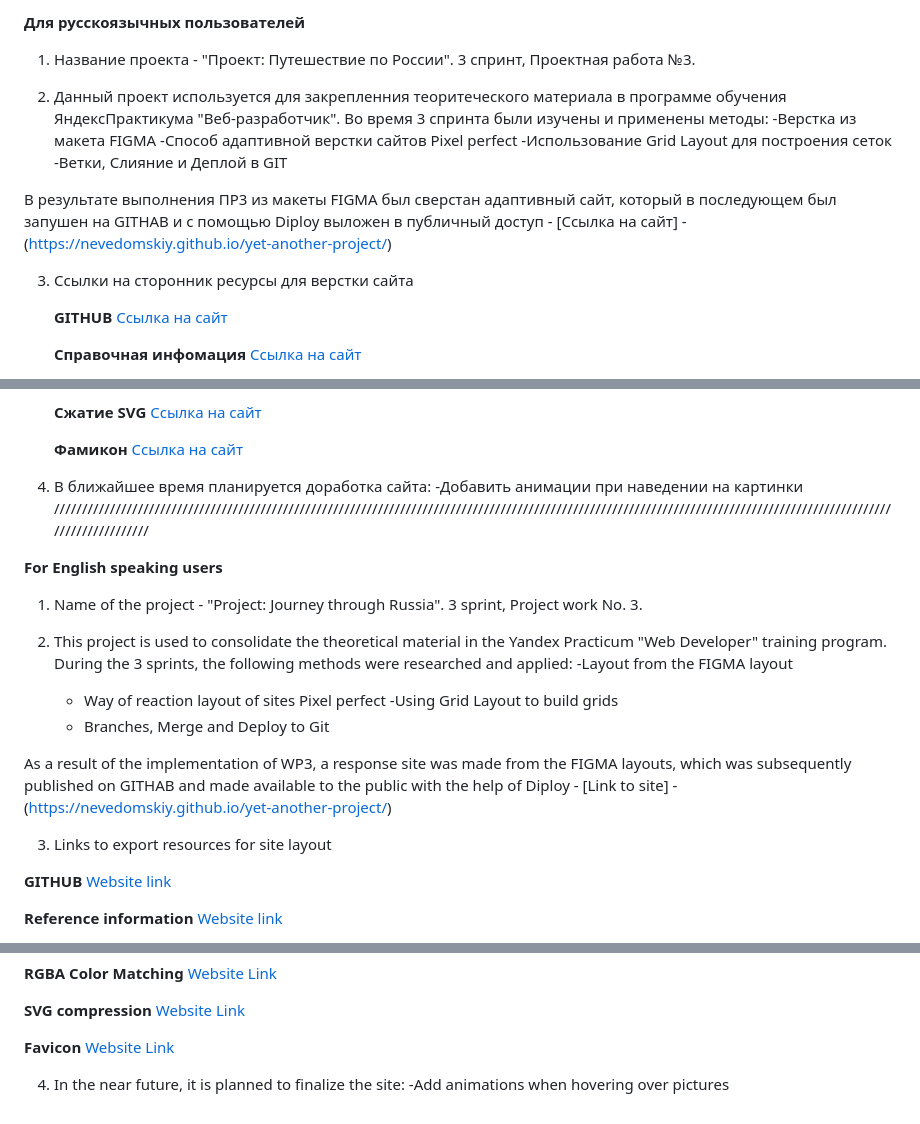
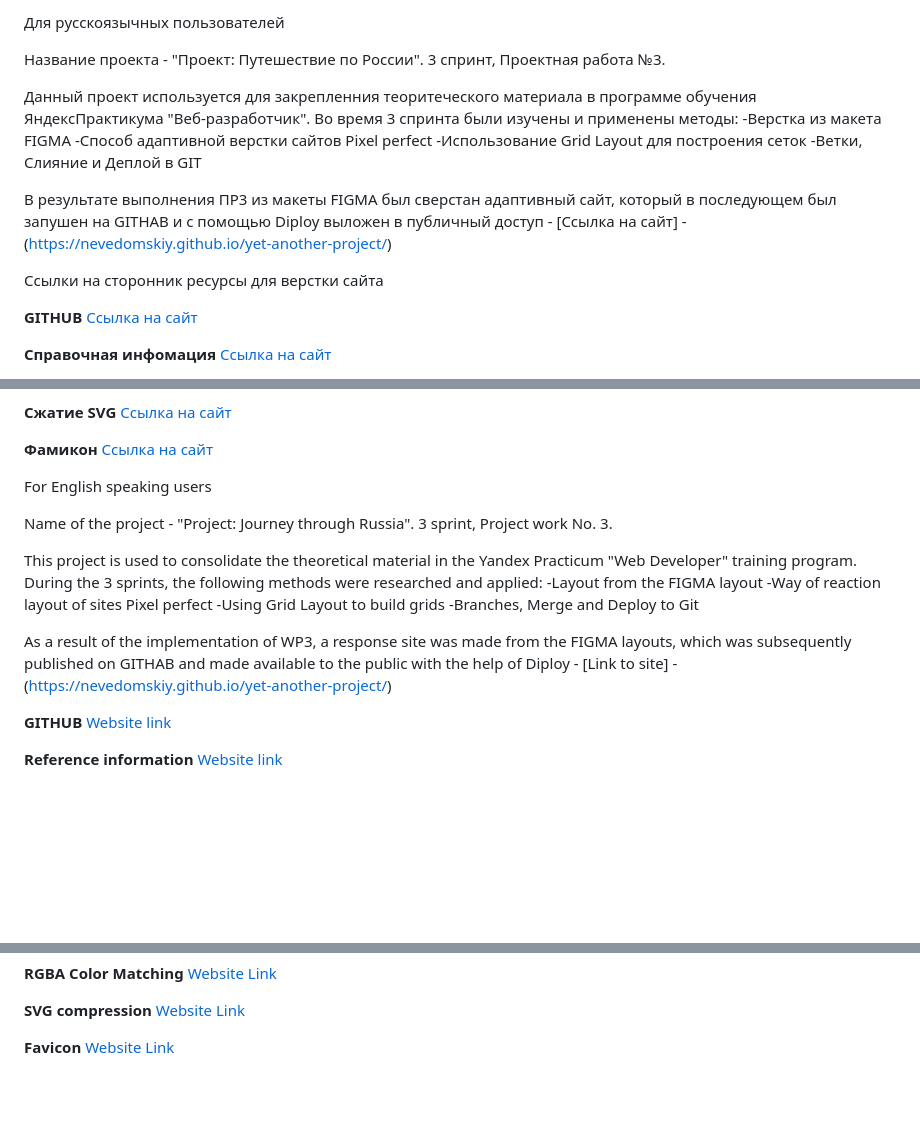
Before and after one commit to Nevedomskiy/Travel-to-Russia, a Markdown page: README.md, 3 parts joined by grey strips. GitHub-like rendering; blank space fills up the shorter version.

Commit message:
fix: Readme

```diff
--- a/README.md
+++ b/README.md
@@ -1,20 +1,18 @@
-**Для русскоязычных пользователей**
+Для русскоязычных пользователей
 
-1. Название проекта - "Проект: Путешествие по России". 3 спринт, Проектная работа №3.
+Название проекта - "Проект: Путешествие по России". 3 спринт, Проектная работа №3.
 
-2. Данный проект используется для закрепленния теоритеческого материала в программе обучения ЯндексПрактикума "Веб-разработчик".
-   Во время 3 спринта были изучены и применены методы:
-   -Верстка из макета FIGMA
-   -Способ адаптивной верстки сайтов Pixel perfect
-   -Использование Grid Layout для построения сеток
-   -Ветки, Слияние и Деплой в GIT
+Данный проект используется для закрепленния теоритеческого материала в программе обучения ЯндексПрактикума "Веб-разработчик". Во время 3 спринта были изучены и применены методы:
+-Верстка из макета FIGMA
+-Способ адаптивной верстки сайтов Pixel perfect
+-Использование Grid Layout для построения сеток
+-Ветки, Слияние и Деплой в GIT
 
-В результате выполнения ПР3 из макеты FIGMA был сверстан адаптивный сайт, который в последующем был запушен на GITHAB и с помощью Diploy выложен в публичный доступ -
-[Ссылка на сайт] - (https://nevedomskiy.github.io/yet-another-project/)
+В результате выполнения ПР3 из макеты FIGMA был сверстан адаптивный сайт, который в последующем был запушен на GITHAB и с помощью Diploy выложен в публичный доступ - [Ссылка на сайт] - (https://nevedomskiy.github.io/yet-another-project/)
 
-3. Ссылки на сторонник ресурсы для верстки сайта
+Ссылки на сторонник ресурсы для верстки сайта
 
-   **GITHUB**
+**GITHUB**
    [Ссылка на сайт](https://github.com/Nevedomskiy)
 
    **Справочная инфомация**
@@ -38,25 +36,17 @@
    **Фамикон**
    [Ссылка на сайт](https://favicon.io/favicon-generator/)
 
-4. В ближайшее время планируется доработка сайта:
-   -Добавить анимации при наведении на картинки
-   ///////////////////////////////////////////////////////////////////////////////////////////////////////////////////////////////////////////////////////////////////////
+For English speaking users
 
-**For English speaking users**
+Name of the project - "Project: Journey through Russia". 3 sprint, Project work No. 3.
 
-1. Name of the project - "Project: Journey through Russia". 3 sprint, Project work No. 3.
+This project is used to consolidate the theoretical material in the Yandex Practicum "Web Developer" training program. During the 3 sprints, the following methods were researched and applied:
+-Layout from the FIGMA layout
+-Way of reaction layout of sites Pixel perfect
+-Using Grid Layout to build grids
+-Branches, Merge and Deploy to Git
 
-2. This project is used to consolidate the theoretical material in the Yandex Practicum "Web Developer" training program.
-   During the 3 sprints, the following methods were researched and applied:
-   -Layout from the FIGMA layout
-   - Way of reaction layout of sites Pixel perfect
-     -Using Grid Layout to build grids
-   - Branches, Merge and Deploy to Git
-
-As a result of the implementation of WP3, a response site was made from the FIGMA layouts, which was subsequently published on GITHAB and made available to the public with the help of Diploy -
-[Link to site] - (https://nevedomskiy.github.io/yet-another-project/)
-
-3. Links to export resources for site layout
+As a result of the implementation of WP3, a response site was made from the FIGMA layouts, which was subsequently published on GITHAB and made available to the public with the help of Diploy - [Link to site] - (https://nevedomskiy.github.io/yet-another-project/)
 
 **GITHUB**
 [Website link](https://github.com/Nevedomskiy)
@@ -81,6 +71,3 @@ As a result of the implementation of WP3, a response site was made from the FIGM
 
 **Favicon**
 [Website Link](https://favicon.io/favicon-generator/)
-
-4. In the near future, it is planned to finalize the site:
-   -Add animations when hovering over pictures
```
Also changed, not shown: other parts of README.md (+2 -2 lines).
